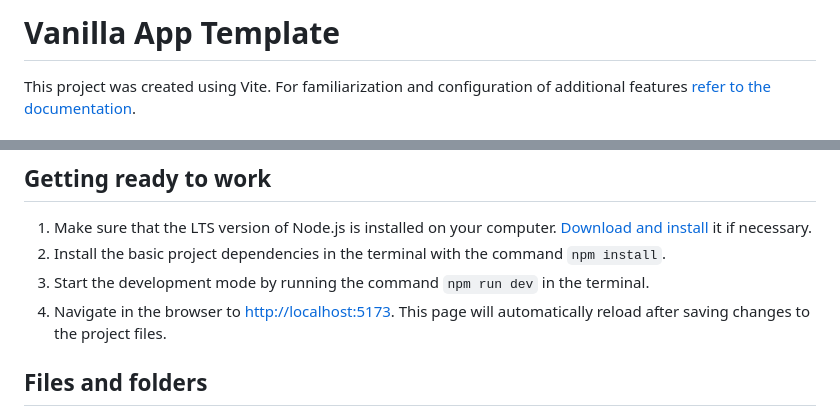
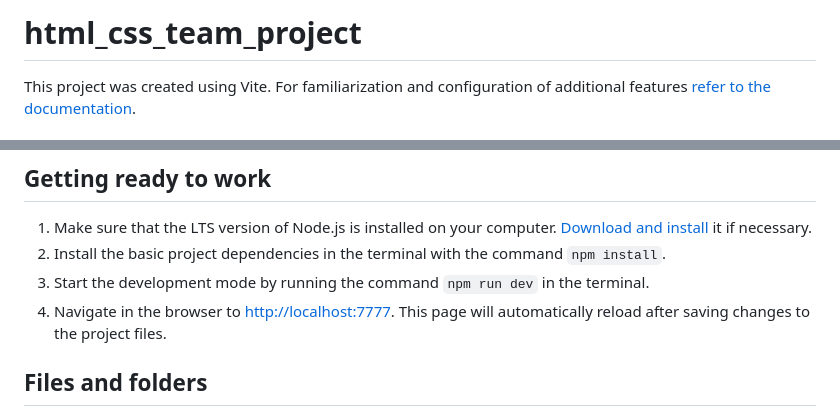
Before and after one commit to denis-gavrilenko0910/html_css_team_project, a Markdown page: README.md, 2 parts joined by grey strips. Rendered like a GitHub page.

Commit message:
update: renamed template

```diff
--- a/README.md
+++ b/README.md
@@ -1,4 +1,4 @@
-# Vanilla App Template
+# html_css_team_project
 
 This project was created using Vite. For familiarization and configuration of
 additional features [refer to the documentation](https://vitejs.dev/).
@@ -41,7 +41,7 @@ to GitHub.
    `npm install`.
 3. Start the development mode by running the command `npm run dev` in the
    terminal.
-4. Navigate in the browser to [http://localhost:5173](http://localhost:5173).
+4. Navigate in the browser to [http://localhost:7777](http://localhost:7777).
    This page will automatically reload after saving changes to the project
    files.
 
```
